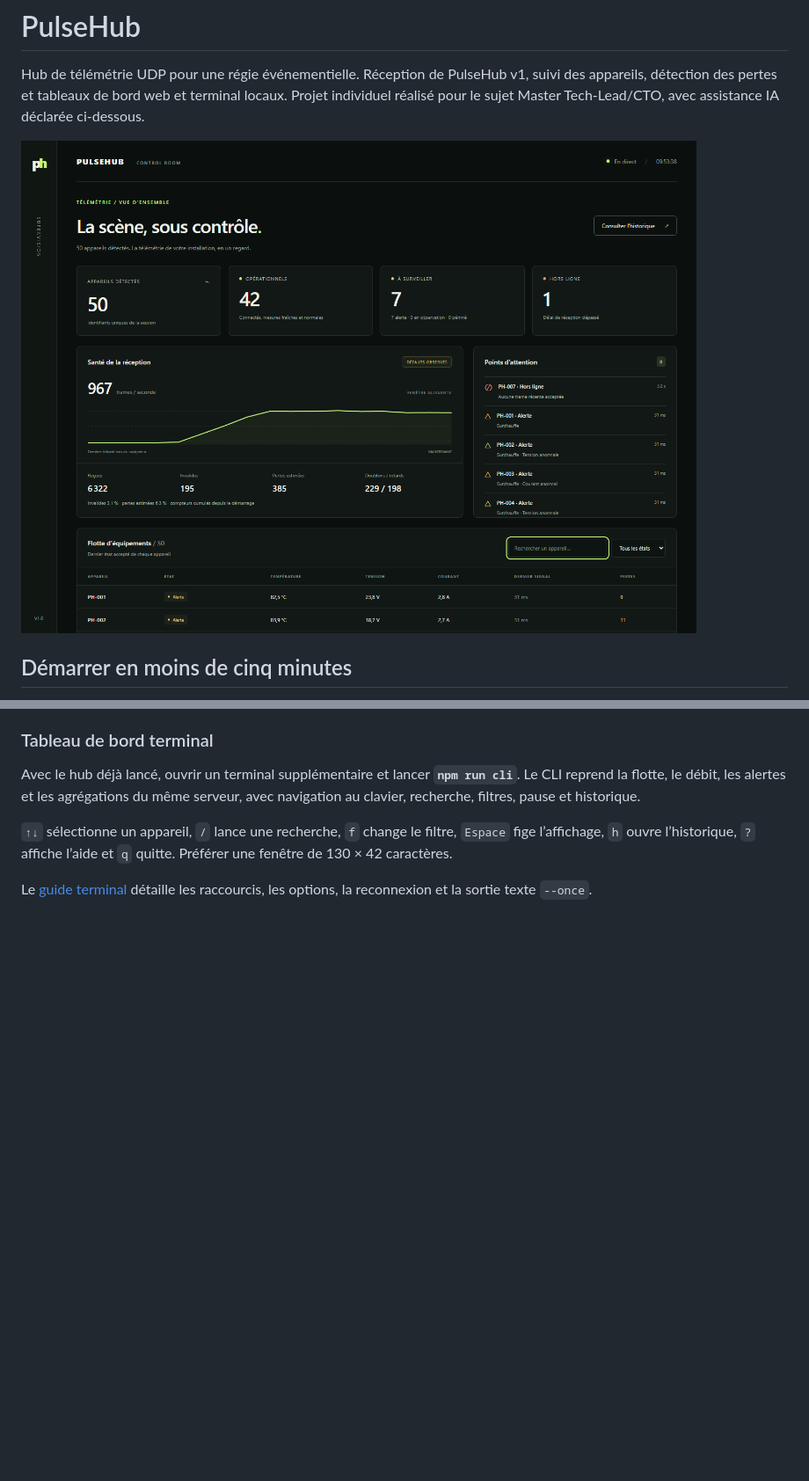
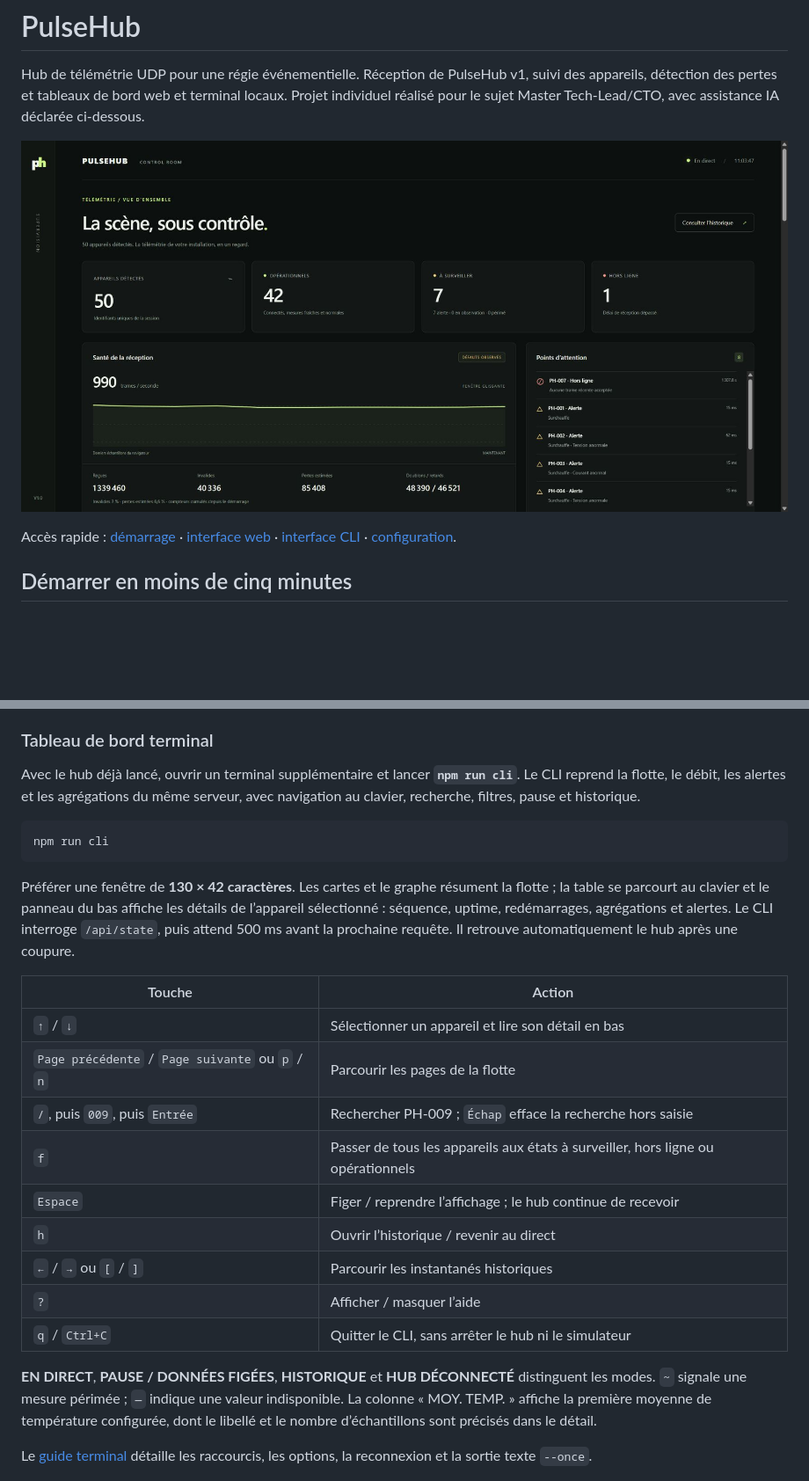
Before and after one commit to sebgrtd/rattrapage, a Markdown page: README.md, 2 parts joined by grey strips. Shown: that part at 88% size. GitHub-like rendering; pictures changed too: docs/dashboard.png; blank space fills up the shorter version.

Commit message:
docs: explain web and terminal workflows with current screenshots

````diff
--- a/README.md
+++ b/README.md
@@ -3,6 +3,8 @@
 Hub de télémétrie UDP pour une régie événementielle. Réception de PulseHub v1, suivi des appareils, détection des pertes et tableaux de bord web et terminal locaux. Projet individuel réalisé pour le sujet Master Tech-Lead/CTO, avec assistance IA déclarée ci-dessous.
 
 ![Tableau de bord PulseHub avec 50 appareils et défauts injectés](docs/dashboard.png)
+
+Accès rapide : [démarrage](#démarrer-en-moins-de-cinq-minutes) · [interface web](#interface-web) · [interface CLI](#tableau-de-bord-terminal) · [configuration](#commandes-et-configuration).
 
 ## Démarrer en moins de cinq minutes
 
@@ -55,7 +82,25 @@ npm run check
 
 Avec le hub déjà lancé, ouvrir un terminal supplémentaire et lancer **`npm run cli`**. Le CLI reprend la flotte, le débit, les alertes et les agrégations du même serveur, avec navigation au clavier, recherche, filtres, pause et historique.
 
-`↑↓` sélectionne un appareil, `/` lance une recherche, `f` change le filtre, `Espace` fige l’affichage, `h` ouvre l’historique, `?` affiche l’aide et `q` quitte. Préférer une fenêtre de 130 × 42 caractères.
+```sh
+npm run cli
+```
+
+Préférer une fenêtre de **130 × 42 caractères**. Les cartes et le graphe résument la flotte ; la table se parcourt au clavier et le panneau du bas affiche les détails de l’appareil sélectionné : séquence, uptime, redémarrages, agrégations et alertes. Le CLI interroge `/api/state`, puis attend 500 ms avant la prochaine requête. Il retrouve automatiquement le hub après une coupure.
+
+| Touche | Action |
+| --- | --- |
+| `↑` / `↓` | Sélectionner un appareil et lire son détail en bas |
+| `Page précédente` / `Page suivante` ou `p` / `n` | Parcourir les pages de la flotte |
+| `/`, puis `009`, puis `Entrée` | Rechercher PH-009 ; `Échap` efface la recherche hors saisie |
+| `f` | Passer de tous les appareils aux états à surveiller, hors ligne ou opérationnels |
+| `Espace` | Figer / reprendre l’affichage ; le hub continue de recevoir |
+| `h` | Ouvrir l’historique / revenir au direct |
+| `←` / `→` ou `[` / `]` | Parcourir les instantanés historiques |
+| `?` | Afficher / masquer l’aide |
+| `q` / `Ctrl+C` | Quitter le CLI, sans arrêter le hub ni le simulateur |
+
+**EN DIRECT**, **PAUSE / DONNÉES FIGÉES**, **HISTORIQUE** et **HUB DÉCONNECTÉ** distinguent les modes. `~` signale une mesure périmée ; `—` indique une valeur indisponible. La colonne « MOY. TEMP. » affiche la première moyenne de température configurée, dont le libellé et le nombre d’échantillons sont précisés dans le détail.
 
 Le [guide terminal](docs/terminal.md) détaille les raccourcis, les options, la reconnexion et la sortie texte `--once`.
 
````
Also changed, not shown: other parts of README.md (+34 -2 lines), docs/web-device.png (added).
